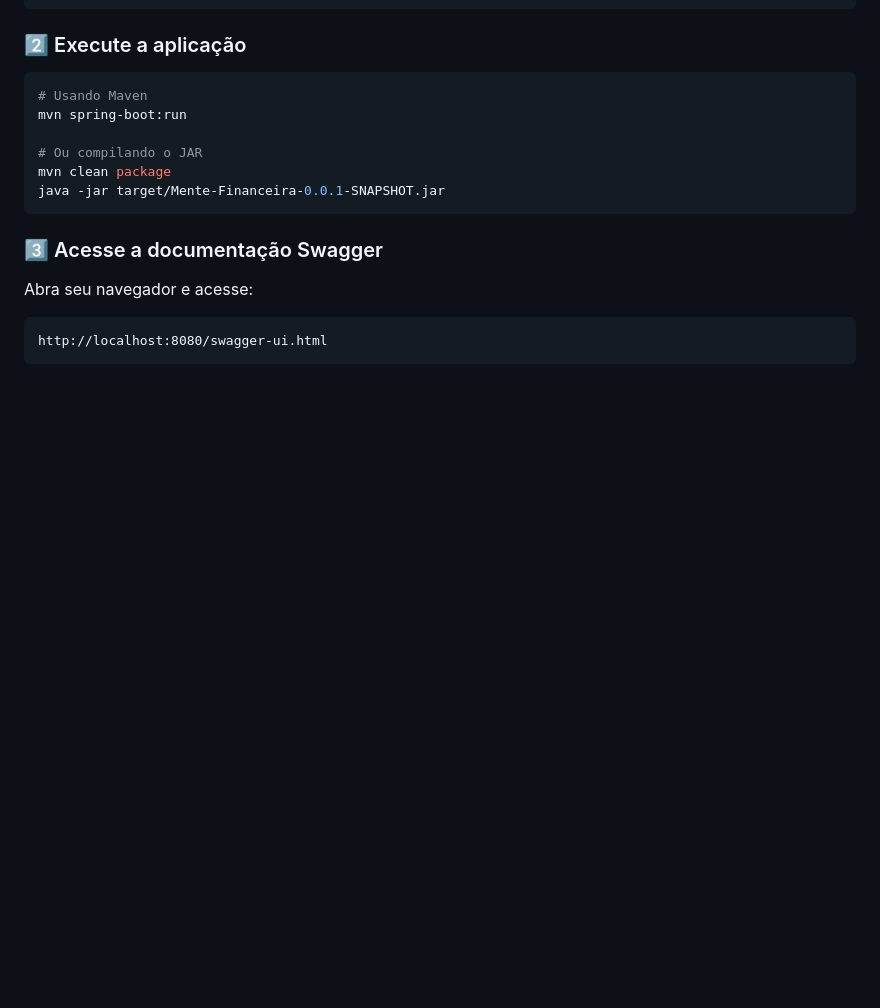
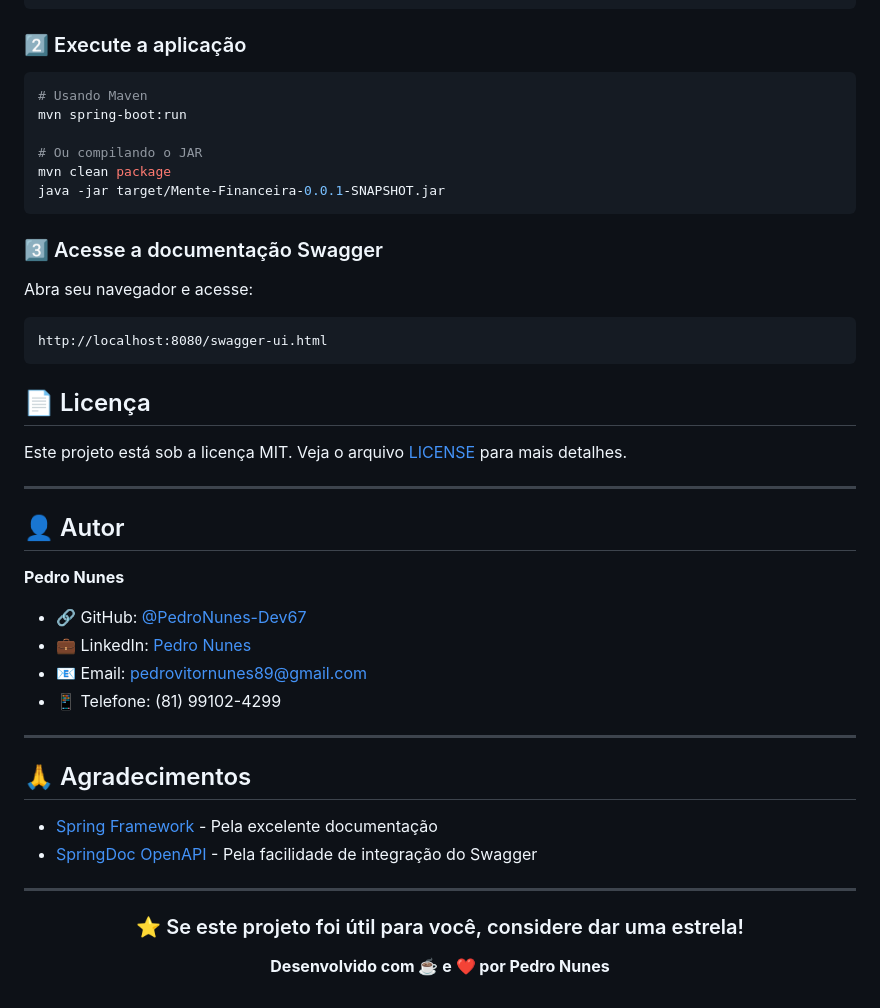
Before and after one commit to PedroNunes-Dev67/Mente-Financeira, a Markdown page: README.md, the part around one of its changes. Rendered like a GitHub page; blank space fills up the shorter version.

````diff
--- a/README.md
+++ b/README.md
@@ -154,3 +154,33 @@ Abra seu navegador e acesse:
 ```
 http://localhost:8080/swagger-ui.html
 ```
+## 📄 Licença
+
+Este projeto está sob a licença MIT. Veja o arquivo [LICENSE](LICENSE) para mais detalhes.
+
+---
+
+## 👤 Autor
+
+**Pedro Nunes**
+
+- 🔗 GitHub: [@PedroNunes-Dev67](https://github.com/PedroNunes-Dev67)
+- 💼 LinkedIn: [Pedro Nunes](https://www.linkedin.com/in/pedro-nunes-dev67)
+- 📧 Email: pedrovitornunes89@gmail.com
+- 📱 Telefone: (81) 99102-4299
+
+---
+
+## 🙏 Agradecimentos
+
+- [Spring Framework](https://spring.io/) - Pela excelente documentação
+- [SpringDoc OpenAPI](https://springdoc.org/) - Pela facilidade de integração do Swagger
+
+---
+
+<div align="center">
+
+### ⭐ Se este projeto foi útil para você, considere dar uma estrela!
+
+**Desenvolvido com ☕ e ❤️ por Pedro Nunes**
+
````
Also changed, not shown: other parts of README.md (+1 -0 lines).
